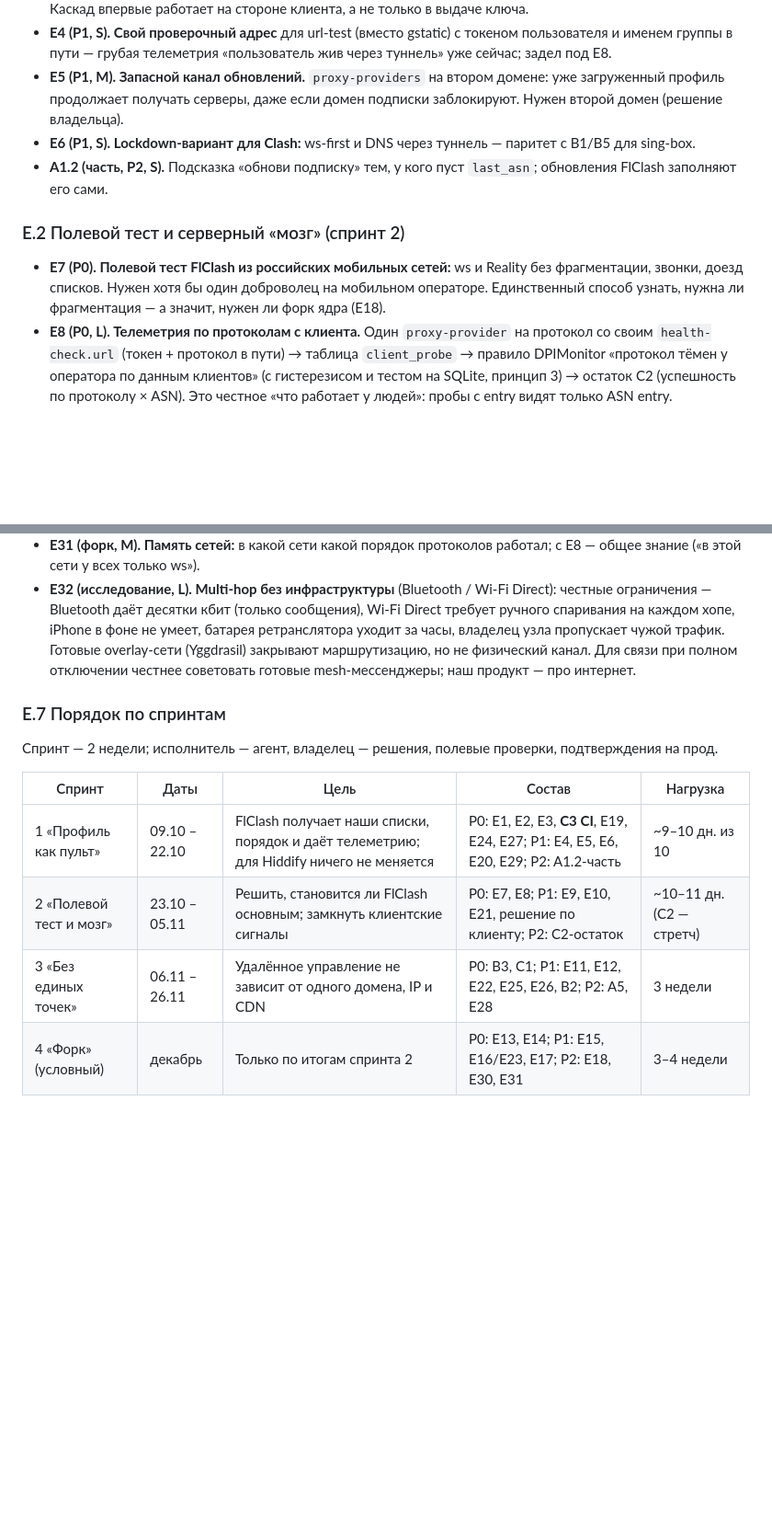
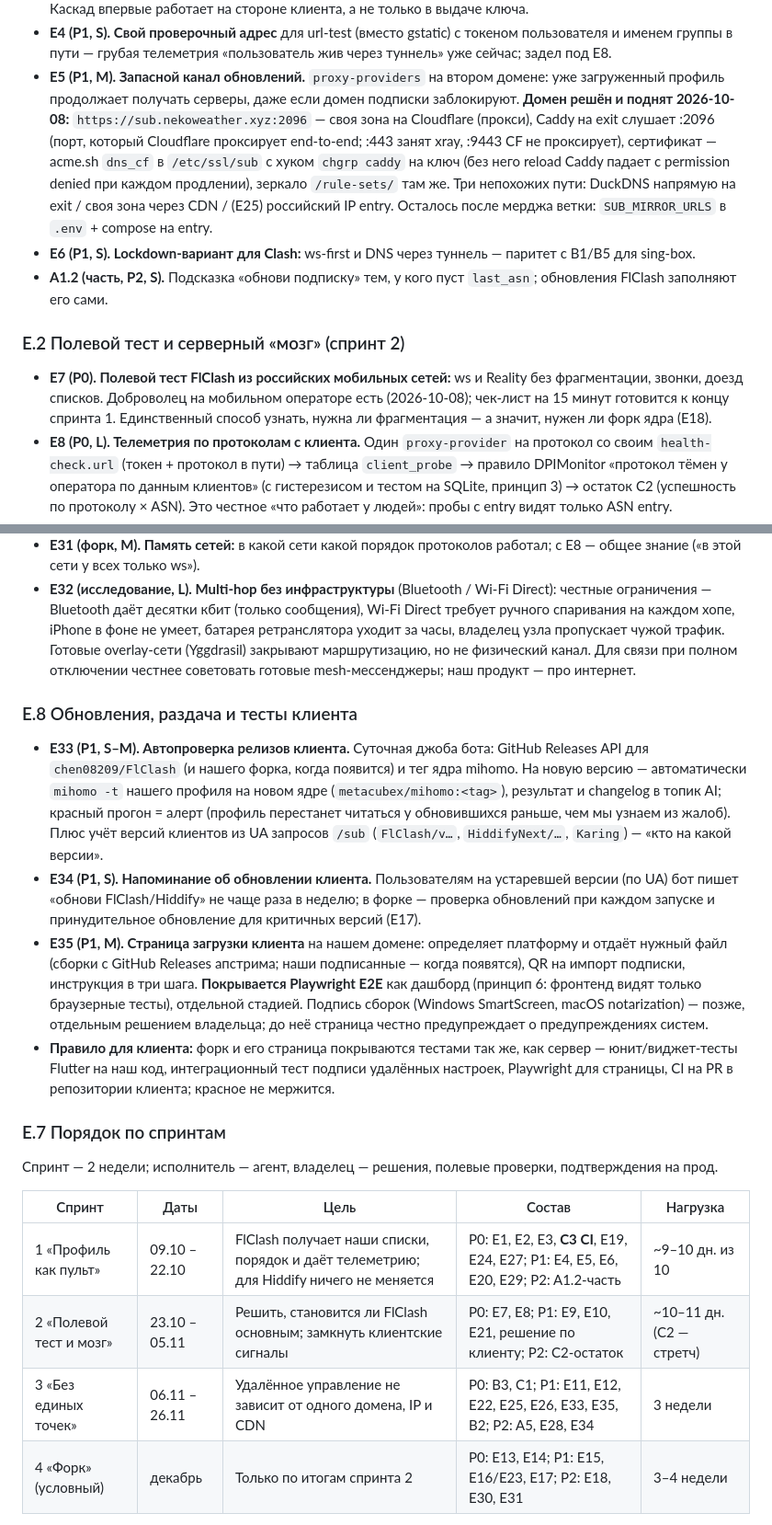
Before and after one commit to Annoyt/VPNautodeploy, a Markdown page: docs/IMPROVEMENT_PLAN.md, 2 parts joined by grey strips. Shown at 92% size. Rendered like a GitHub page; blank space fills up the shorter version.

Commit message:
docs(plan): E5 backup domain is live, E7 volunteer, E33–E35 (release checks, update nudges, download page + tests)
Co-Authored-By: Claude Fable 5.1 <noreply@anthropic.com>

```diff
--- a/docs/IMPROVEMENT_PLAN.md
+++ b/docs/IMPROVEMENT_PLAN.md
@@ -635,7 +635,15 @@ FlClash и lockdown сравниваются по хэшу до/после.
   жив через туннель» уже сейчас; задел под E8.
 - **E5 (P1, M). Запасной канал обновлений.** `proxy-providers` на втором
   домене: уже загруженный профиль продолжает получать серверы, даже если домен
-  подписки заблокируют. Нужен второй домен (решение владельца).
+  подписки заблокируют. **Домен решён и поднят 2026-10-08:**
+  `https://sub.nekoweather.xyz:2096` — своя зона на Cloudflare (прокси), Caddy на
+  exit слушает :2096 (порт, который Cloudflare проксирует end-to-end; :443 занят
+  xray, :9443 CF не проксирует), сертификат — acme.sh `dns_cf` в `/etc/ssl/sub`
+  с хуком `chgrp caddy` на ключ (без него reload Caddy падает с permission
+  denied при каждом продлении), зеркало `/rule-sets/` там же. Три непохожих
+  пути: DuckDNS напрямую на exit / своя зона через CDN / (E25) российский IP
+  entry. Осталось после мерджа ветки: `SUB_MIRROR_URLS` в `.env` + compose на
+  entry.
 - **E6 (P1, S). Lockdown-вариант для Clash:** ws-first и DNS через туннель —
   паритет с B1/B5 для sing-box.
 - **A1.2 (часть, P2, S).** Подсказка «обнови подписку» тем, у кого пуст
@@ -644,8 +652,8 @@ FlClash и lockdown сравниваются по хэшу до/после.
 ### E.2 Полевой тест и серверный «мозг» (спринт 2)
 
 - **E7 (P0). Полевой тест FlClash из российских мобильных сетей:** ws и
-  Reality без фрагментации, звонки, доезд списков. Нужен хотя бы один
-  доброволец на мобильном операторе. Единственный способ узнать, нужна ли
+  Reality без фрагментации, звонки, доезд списков. Доброволец на мобильном
+  операторе есть (2026-10-08); чек-лист на 15 минут готовится к концу спринта 1. Единственный способ узнать, нужна ли
   фрагментация — а значит, нужен ли форк ядра (E18).
 - **E8 (P0, L). Телеметрия по протоколам с клиента.** Один `proxy-provider`
   на протокол со своим `health-check.url` (токен + протокол в пути) →
@@ -776,6 +784,31 @@ Windows — иначе SmartScreen), постоянная сверка с апс
   маршрутизацию, но не физический канал. Для связи при полном отключении
   честнее советовать готовые mesh-мессенджеры; наш продукт — про интернет.
 
+### E.8 Обновления, раздача и тесты клиента
+
+- **E33 (P1, S–M). Автопроверка релизов клиента.** Суточная джоба бота:
+  GitHub Releases API для `chen08209/FlClash` (и нашего форка, когда появится)
+  и тег ядра mihomo. На новую версию — автоматически `mihomo -t` нашего профиля
+  на новом ядре (`metacubex/mihomo:<tag>`), результат и changelog в топик AI;
+  красный прогон = алерт (профиль перестанет читаться у обновившихся раньше,
+  чем мы узнаем из жалоб). Плюс учёт версий клиентов из UA запросов `/sub`
+  (`FlClash/v…`, `HiddifyNext/…`, `Karing`) — «кто на какой версии».
+- **E34 (P1, S). Напоминание об обновлении клиента.** Пользователям на
+  устаревшей версии (по UA) бот пишет «обнови FlClash/Hiddify» не чаще раза в
+  неделю; в форке — проверка обновлений при каждом запуске и принудительное
+  обновление для критичных версий (E17).
+- **E35 (P1, M). Страница загрузки клиента** на нашем домене: определяет
+  платформу и отдаёт нужный файл (сборки с GitHub Releases апстрима; наши
+  подписанные — когда появятся), QR на импорт подписки, инструкция в три
+  шага. **Покрывается Playwright E2E** как дашборд (принцип 6: фронтенд видят
+  только браузерные тесты), отдельной стадией. Подпись сборок (Windows
+  SmartScreen, macOS notarization) — позже, отдельным решением владельца; до
+  неё страница честно предупреждает о предупреждениях систем.
+- **Правило для клиента:** форк и его страница покрываются тестами так же,
+  как сервер — юнит/виджет-тесты Flutter на наш код, интеграционный тест
+  подписи удалённых настроек, Playwright для страницы, CI на PR в репозитории
+  клиента; красное не мержится.
+
 ### E.7 Порядок по спринтам
 
 Спринт — 2 недели; исполнитель — агент, владелец — решения, полевые проверки,
@@ -785,7 +818,7 @@ Windows — иначе SmartScreen), постоянная сверка с апс
 |---|---|---|---|---|
 | 1 «Профиль как пульт» | 09.10 – 22.10 | FlClash получает наши списки, порядок и даёт телеметрию; для Hiddify ничего не меняется | P0: E1, E2, E3, **C3 CI**, E19, E24, E27; P1: E4, E5, E6, E20, E29; P2: A1.2-часть | ~9–10 дн. из 10 |
 | 2 «Полевой тест и мозг» | 23.10 – 05.11 | Решить, становится ли FlClash основным; замкнуть клиентские сигналы | P0: E7, E8; P1: E9, E10, E21, решение по клиенту; P2: C2-остаток | ~10–11 дн. (C2 — стретч) |
-| 3 «Без единых точек» | 06.11 – 26.11 | Удалённое управление не зависит от одного домена, IP и CDN | P0: B3, C1; P1: E11, E12, E22, E25, E26, B2; P2: A5, E28 | 3 недели |
+| 3 «Без единых точек» | 06.11 – 26.11 | Удалённое управление не зависит от одного домена, IP и CDN | P0: B3, C1; P1: E11, E12, E22, E25, E26, E33, E35, B2; P2: A5, E28, E34 | 3 недели |
 | 4 «Форк» (условный) | декабрь | Только по итогам спринта 2 | P0: E13, E14; P1: E15, E16/E23, E17; P2: E18, E30, E31 | 3–4 недели |
 
 Риски: обновление профиля раз в сутки (срочное — в списки); «Override DNS»
```
Also changed, not shown: AGENTS.md (+1 -0 lines).
